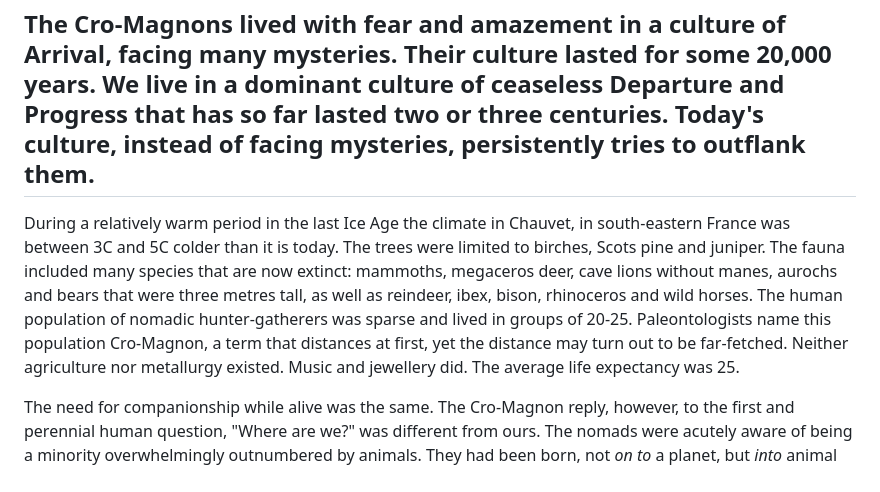
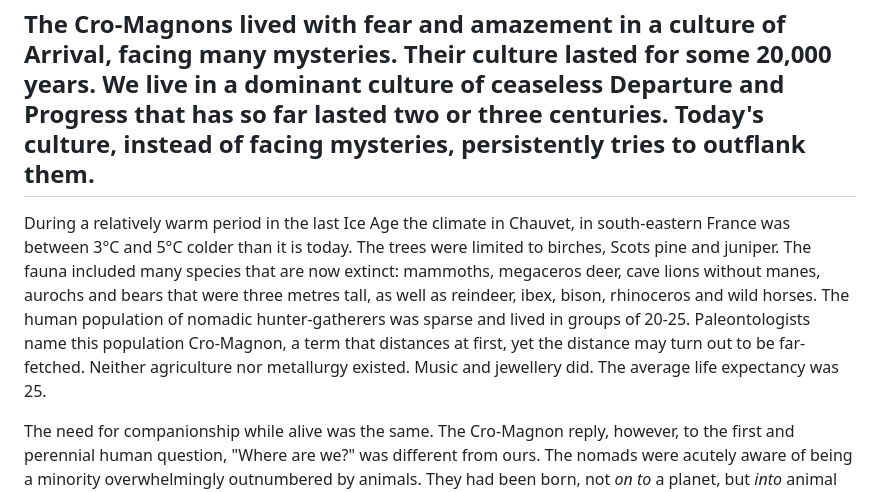
Before and after one commit to roman-coussement/acommontrueness, a Markdown page: john-berger-essay.md, the part around the change. GitHub-like rendering.

Commit message:
Fix temperature formatting in essay
Corrected temperature symbols and formatting in the text.

```diff
--- a/john-berger-essay.md
+++ b/john-berger-essay.md
@@ -5,7 +5,7 @@
 **The Cro-Magnons lived with fear and amazement in a culture of Arrival, facing many mysteries. Their culture lasted for some 20,000 years. We live in a dominant culture of ceaseless Departure and Progress that has so far lasted two or three centuries. Today's culture, instead of facing mysteries, persistently tries to outflank them.**
 ---
 
-During a relatively warm period in the last Ice Age the climate in Chauvet, in south-eastern France was between 3C and 5C colder than it is today. The trees were limited to birches, Scots pine and juniper. The fauna included many species that are now extinct: mammoths, megaceros deer, cave lions without manes, aurochs and bears that were three metres tall, as well as reindeer, ibex, bison, rhinoceros and wild horses. The human population of nomadic hunter-gatherers was sparse and lived in groups of 20-25. Paleontologists name this population Cro-Magnon, a term that distances at first, yet the distance may turn out to be far-fetched. Neither agriculture nor metallurgy existed. Music and jewellery did. The average life expectancy was 25\.
+During a relatively warm period in the last Ice Age the climate in Chauvet, in south-eastern France was between 3°C and 5°C colder than it is today. The trees were limited to birches, Scots pine and juniper. The fauna included many species that are now extinct: mammoths, megaceros deer, cave lions without manes, aurochs and bears that were three metres tall, as well as reindeer, ibex, bison, rhinoceros and wild horses. The human population of nomadic hunter-gatherers was sparse and lived in groups of 20-25. Paleontologists name this population Cro-Magnon, a term that distances at first, yet the distance may turn out to be far-fetched. Neither agriculture nor metallurgy existed. Music and jewellery did. The average life expectancy was 25\.
 
 The need for companionship while alive was the same. The Cro-Magnon reply, however, to the first and perennial human question, "Where are we?" was different from ours. The nomads were acutely aware of being a minority overwhelmingly outnumbered by animals. They had been born, not *on to* a planet, but *into* animal life. They were not animal keepers: animals were the keepers of the world and of the universe around them, which never stopped. Beyond every horizon were more animals.
 
```
